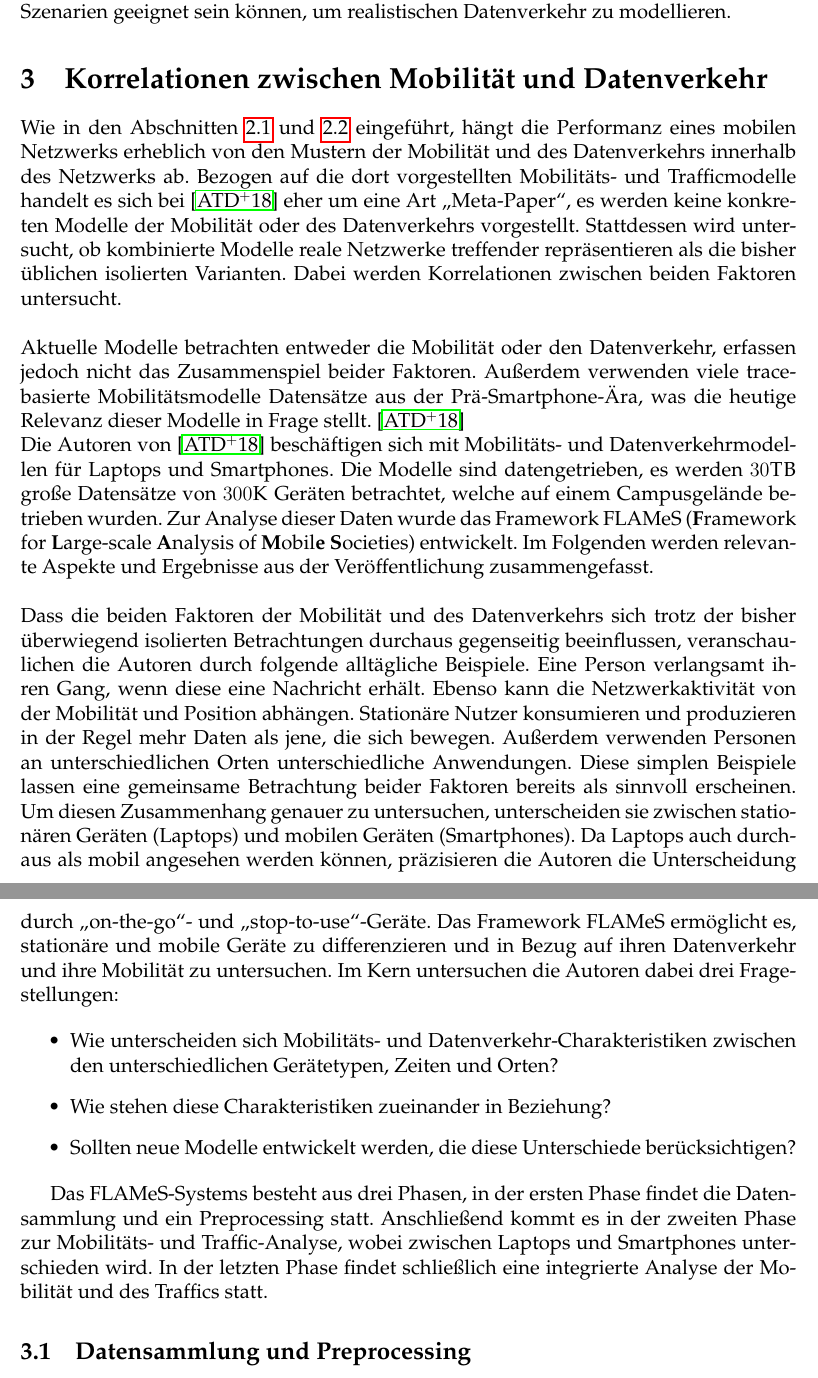
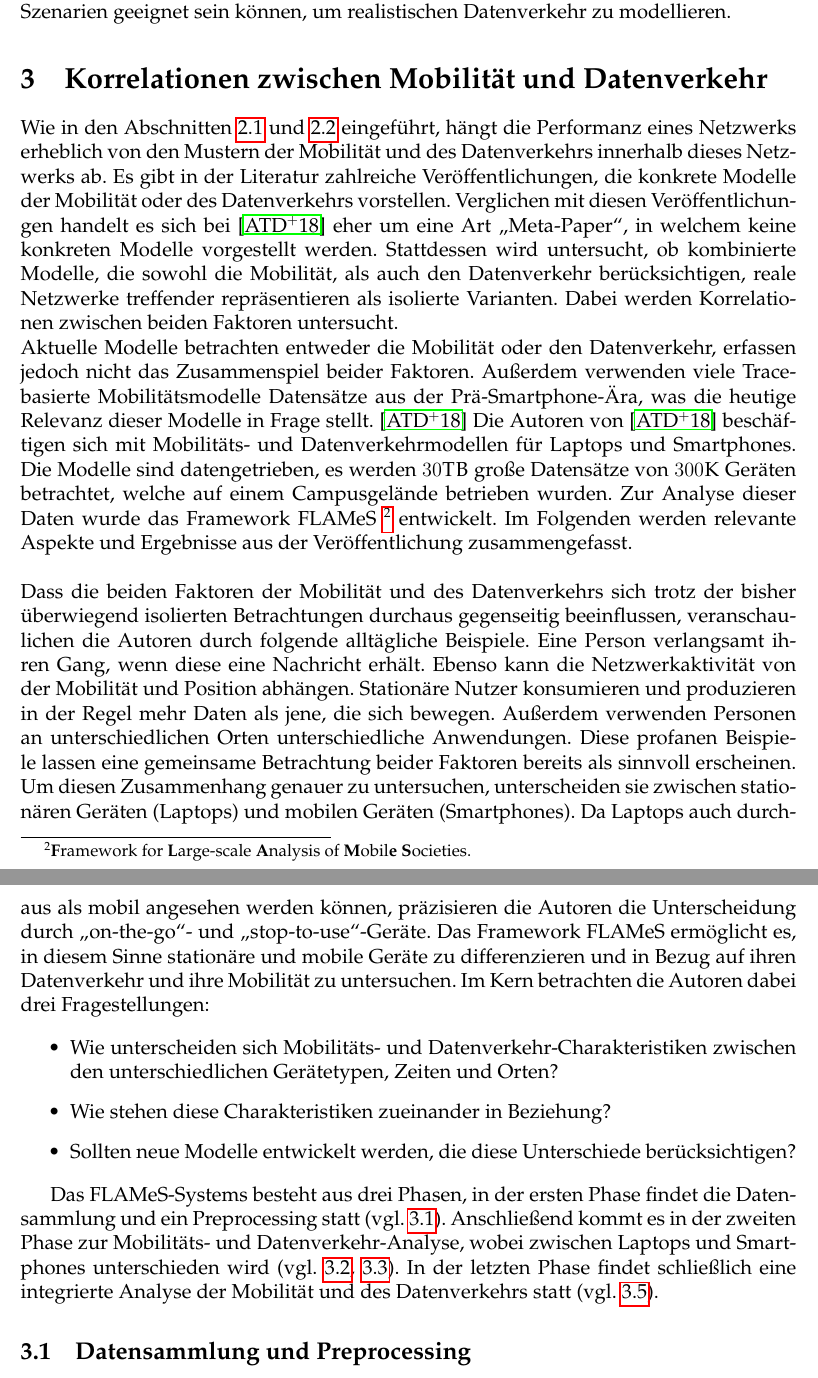
Before and after one commit to tbohne/INF_BAS2, a LaTeX document (tex_files/main.tex): two parts of pages 6 and 7 of 15, joined at a grey line, cut so that both start at the same text. Compiled offline with pdfLaTeX.

Commit message:
refined correlation intro section

```diff
--- a/tex_files/main.tex
+++ b/tex_files/main.tex
@@ -158,32 +158,32 @@ Modelle, die in bestimmten Szenarien geeignet sein können, um realistischen Dat
 \section{Korrelationen zwischen Mobilität und Datenverkehr}
 \label{sec:correlations}
 
-Wie in den Abschnitten \ref{sec:mobility} und \ref{sec:traffic} eingeführt, hängt die Performanz eines mobilen
-Netzwerks erheblich von den Mustern der Mobilität und des Datenverkehrs innerhalb des Netzwerks ab.
-Bezogen auf die dort vorgestellten Mobilitäts- und Trafficmodelle handelt es sich bei \cite{Alipour2018}
-eher um eine Art \textquote{Meta-Paper}, es werden keine konkreten Modelle der Mobilität oder des Datenverkehrs vorgestellt.
-Stattdessen wird untersucht, ob kombinierte Modelle reale Netzwerke treffender repräsentieren als die bisher
-üblichen isolierten Varianten. Dabei werden Korrelationen zwischen beiden Faktoren untersucht.
-\newline\newline
+Wie in den Abschnitten \ref{sec:mobility} und \ref{sec:traffic} eingeführt, hängt die Performanz eines
+Netzwerks erheblich von den Mustern der Mobilität und des Datenverkehrs innerhalb dieses Netzwerks ab.
+Es gibt in der Literatur zahlreiche Veröffentlichungen, die konkrete Modelle der Mobilität oder des Datenverkehrs
+vorstellen. Verglichen mit diesen Veröffentlichungen handelt es sich bei \cite{Alipour2018} eher um eine Art
+\textquote{Meta-Paper}, in welchem keine konkreten Modelle vorgestellt werden. Stattdessen wird untersucht,
+ob kombinierte Modelle, die sowohl die Mobilität, als auch den Datenverkehr berücksichtigen, reale Netzwerke
+treffender repräsentieren als isolierte Varianten. Dabei werden Korrelationen zwischen beiden Faktoren untersucht.\newline
 Aktuelle Modelle betrachten entweder die Mobilität oder den Datenverkehr, erfassen jedoch nicht das Zusammenspiel beider Faktoren.
-Außerdem verwenden viele trace-basierte Mobilitätsmodelle Datensätze aus der Prä-Smartphone-Ära,
-was die heutige Relevanz dieser Modelle in Frage stellt. \cite{Alipour2018}\newline
+Außerdem verwenden viele Trace-basierte Mobilitätsmodelle Datensätze aus der Prä-Smartphone-Ära,
+was die heutige Relevanz dieser Modelle in Frage stellt. \cite{Alipour2018}
 Die Autoren von \cite{Alipour2018} beschäftigen sich mit Mobilitäts- und Datenverkehrmodellen für Laptops und Smartphones.
 Die Modelle sind datengetrieben, es werden $30$\textsc{TB} große Datensätze von $300$\textsc{K} Geräten betrachtet,
-welche auf einem Campusgelände betrieben wurden. Zur Analyse dieser Daten wurde das Framework FLAMeS (\textbf{F}ramework for
-\textbf{L}arge-scale \textbf{A}nalysis of \textbf{M}obil\textbf{e} \textbf{S}ocieties) entwickelt.
+welche auf einem Campusgelände betrieben wurden. Zur Analyse dieser Daten wurde das Framework FLAMeS \footnote{\textbf{F}ramework for
+\textbf{L}arge-scale \textbf{A}nalysis of \textbf{M}obil\textbf{e} \textbf{S}ocieties.} entwickelt.
 Im Folgenden werden relevante Aspekte und Ergebnisse aus der Veröffentlichung zusammengefasst.\newline\newline
 Dass die beiden Faktoren der Mobilität und des Datenverkehrs sich trotz der bisher überwiegend isolierten Betrachtungen
 durchaus gegenseitig beeinflussen, veranschaulichen die Autoren durch folgende alltägliche Beispiele.
 Eine Person verlangsamt ihren Gang, wenn diese eine Nachricht erhält. Ebenso kann die Netzwerkaktivität von der
 Mobilität und Position abhängen. Stationäre Nutzer konsumieren und produzieren in der Regel mehr Daten als jene,
 die sich bewegen. Außerdem verwenden Personen an unterschiedlichen Orten unterschiedliche Anwendungen.
-Diese simplen Beispiele lassen eine gemeinsame Betrachtung beider Faktoren bereits als sinnvoll erscheinen.
+Diese profanen Beispiele lassen eine gemeinsame Betrachtung beider Faktoren bereits als sinnvoll erscheinen.
 Um diesen Zusammenhang genauer zu untersuchen, unterscheiden sie zwischen stationären Geräten (Laptops) und mobilen Geräten
 (Smartphones). Da Laptops auch durchaus als mobil angesehen werden können, präzisieren die Autoren die Unterscheidung
-durch \textquote{on-the-go}- und \textquote{stop-to-use}-Geräte. Das Framework FLAMeS ermöglicht es, stationäre und
-mobile Geräte zu differenzieren und in Bezug auf ihren Datenverkehr und ihre Mobilität zu untersuchen.
-Im Kern untersuchen die Autoren dabei drei Fragestellungen:
+durch \textquote{on-the-go}- und \textquote{stop-to-use}-Geräte. Das Framework FLAMeS ermöglicht es,
+in diesem Sinne stationäre und mobile Geräte zu differenzieren und in Bezug auf ihren Datenverkehr und ihre
+Mobilität zu untersuchen. Im Kern betrachten die Autoren dabei drei Fragestellungen:
 
 \begin{itemize}
     \item Wie unterscheiden sich Mobilitäts- und Datenverkehr-Charakteristiken zwischen den unterschiedlichen Gerätetypen,
@@ -192,9 +192,10 @@ Im Kern untersuchen die Autoren dabei drei Fragestellungen:
     \item Sollten neue Modelle entwickelt werden, die diese Unterschiede berücksichtigen?
 \end{itemize}
 
-Das FLAMeS-Systems besteht aus drei Phasen, in der ersten Phase findet die Datensammlung und ein Preprocessing statt.
-Anschließend kommt es in der zweiten Phase zur Mobilitäts- und Traffic-Analyse, wobei zwischen Laptops und Smartphones
-unterschieden wird. In der letzten Phase findet schließlich eine integrierte Analyse der Mobilität und des Traffics statt.
+Das FLAMeS-Systems besteht aus drei Phasen, in der ersten Phase findet die Datensammlung und ein Preprocessing statt
+(vgl. \ref{sec:phase1}). Anschließend kommt es in der zweiten Phase zur Mobilitäts- und Datenverkehr-Analyse, wobei zwischen
+Laptops und Smartphones unterschieden wird (vgl. \ref{sec:phase2_a}, \ref{sec:phase2_b}).
+In der letzten Phase findet schließlich eine integrierte Analyse der Mobilität und des Datenverkehrs statt (vgl. \ref{sec:phase3}).
 % \begin{figure}[H]
 % \centering
 % \includegraphics[width=0.65\textwidth]{img/FLAMeS.png}
```
Also changed, not shown: tex_files/main.tex (7 more changed lines).
